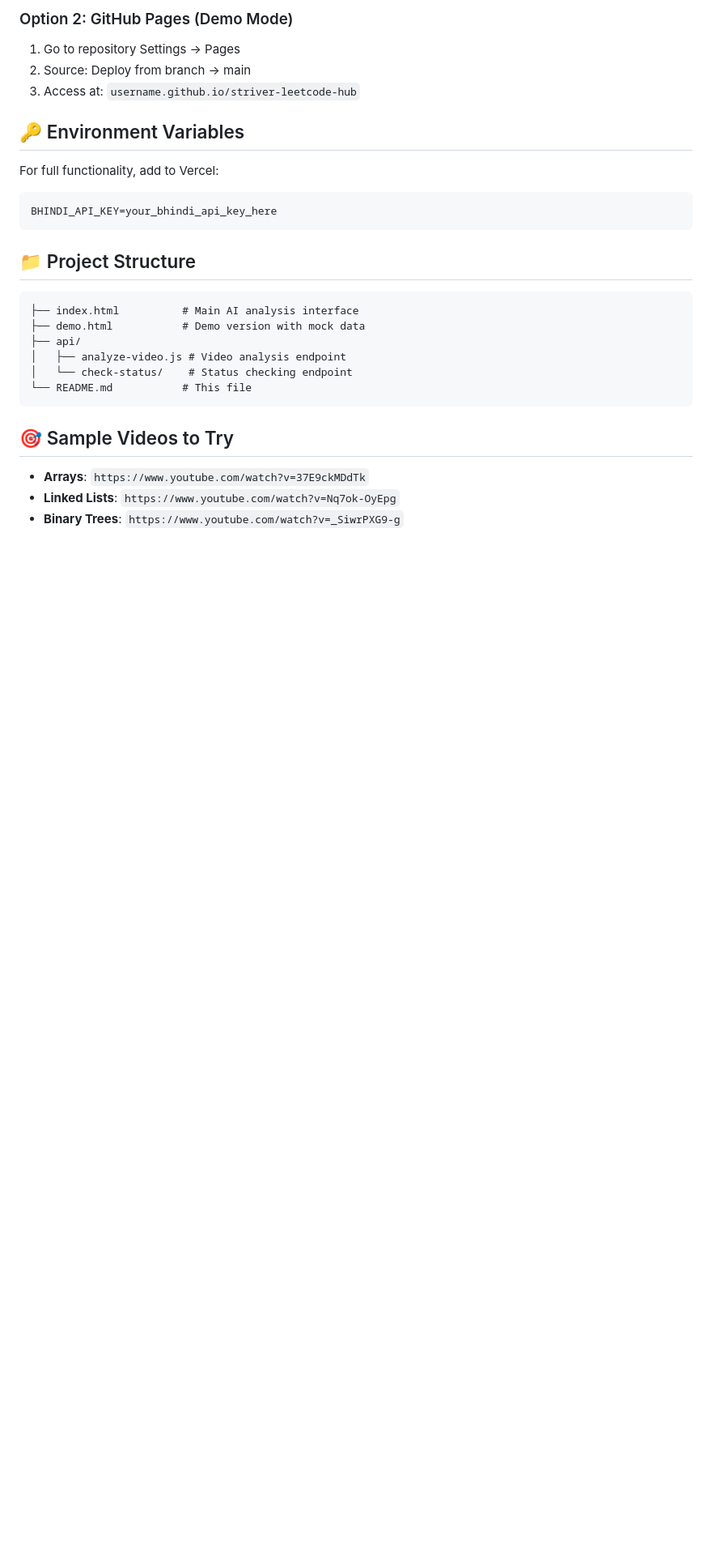
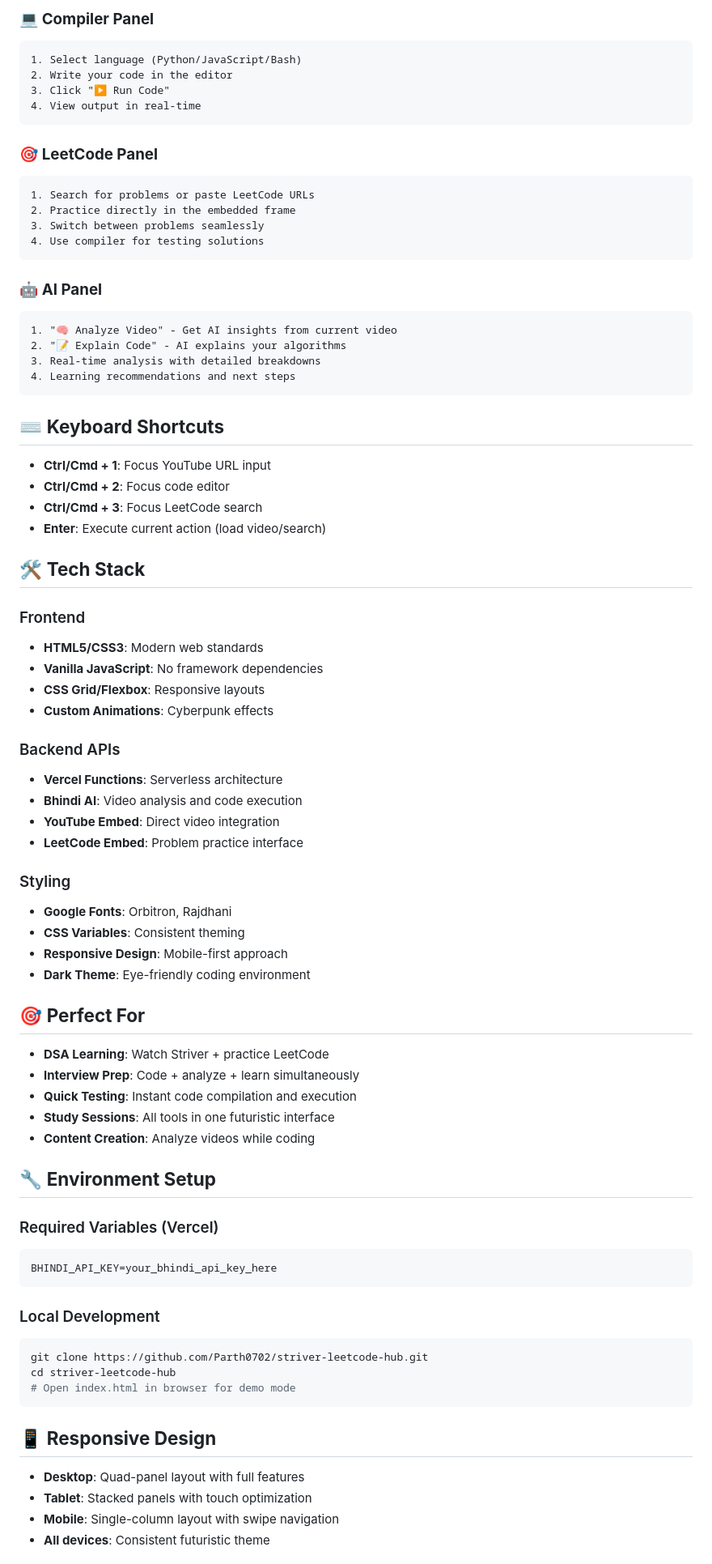
Before and after one commit to Parth0702/striver-leetcode-hub, a Markdown page: README.md, the part around the change printed below. Shown: that part at 81% size. Rendered like a GitHub page; blank space fills up the shorter version.

````diff
--- a/README.md
+++ b/README.md
@@ -58,30 +69,81 @@ An intelligent web application that uses AI to analyze programming videos and pr
 
-### Option 2: GitHub Pages (Demo Mode)
-1. Go to repository Settings → Pages
-2. Source: Deploy from branch → main
-3. Access at: `username.github.io/striver-leetcode-hub`
+### 💻 **Compiler Panel**
+```
+1. Select language (Python/JavaScript/Bash)
+2. Write your code in the editor
+3. Click "▶️ Run Code"
+4. View output in real-time
+```
 
-## 🔑 Environment Variables
+### 🎯 **LeetCode Panel**
+```
+1. Search for problems or paste LeetCode URLs
+2. Practice directly in the embedded frame
+3. Switch between problems seamlessly
+4. Use compiler for testing solutions
+```
 
-For full functionality, add to Vercel:
+### 🤖 **AI Panel**
 ```
+1. "🧠 Analyze Video" - Get AI insights from current video
+2. "📝 Explain Code" - AI explains your algorithms
+3. Real-time analysis with detailed breakdowns
+4. Learning recommendations and next steps
+```
+
+## ⌨️ **Keyboard Shortcuts**
+
+- **Ctrl/Cmd + 1**: Focus YouTube URL input
+- **Ctrl/Cmd + 2**: Focus code editor
+- **Ctrl/Cmd + 3**: Focus LeetCode search
+- **Enter**: Execute current action (load video/search)
+
+## 🛠️ **Tech Stack**
+
+### Frontend
+- **HTML5/CSS3**: Modern web standards
+- **Vanilla JavaScript**: No framework dependencies
+- **CSS Grid/Flexbox**: Responsive layouts
+- **Custom Animations**: Cyberpunk effects
+
+### Backend APIs
+- **Vercel Functions**: Serverless architecture
+- **Bhindi AI**: Video analysis and code execution
+- **YouTube Embed**: Direct video integration
+- **LeetCode Embed**: Problem practice interface
+
+### Styling
+- **Google Fonts**: Orbitron, Rajdhani
+- **CSS Variables**: Consistent theming
+- **Responsive Design**: Mobile-first approach
+- **Dark Theme**: Eye-friendly coding environment
+
+## 🎯 **Perfect For**
+
+- **DSA Learning**: Watch Striver + practice LeetCode
+- **Interview Prep**: Code + analyze + learn simultaneously
+- **Quick Testing**: Instant code compilation and execution
+- **Study Sessions**: All tools in one futuristic interface
+- **Content Creation**: Analyze videos while coding
+
+## 🔧 **Environment Setup**
+
+### Required Variables (Vercel)
+```env
 BHINDI_API_KEY=your_bhindi_api_key_here
 ```
 
-## 📁 Project Structure
-
-```
-├── index.html          # Main AI analysis interface
-├── demo.html           # Demo version with mock data
-├── api/
-│   ├── analyze-video.js # Video analysis endpoint
-│   └── check-status/    # Status checking endpoint
-└── README.md           # This file
+### Local Development
+```bash
+git clone https://github.com/Parth0702/striver-leetcode-hub.git
+cd striver-leetcode-hub
+# Open index.html in browser for demo mode
 ```
 
-## 🎯 Sample Videos to Try
+## 📱 **Responsive Design**
 
-- **Arrays**: `https://www.youtube.com/watch?v=37E9ckMDdTk`
-- **Linked Lists**: `https://www.youtube.com/watch?v=Nq7ok-OyEpg`
-- **Binary Trees**: `https://www.youtube.com/watch?v=_SiwrPXG9-g`
+- **Desktop**: Quad-panel layout with full features
+- **Tablet**: Stacked panels with touch optimization
+- **Mobile**: Single-column layout with swipe navigation
+- **All devices**: Consistent futuristic theme
 
````
Also changed, not shown: other parts of README.md (+117 -53 lines).
